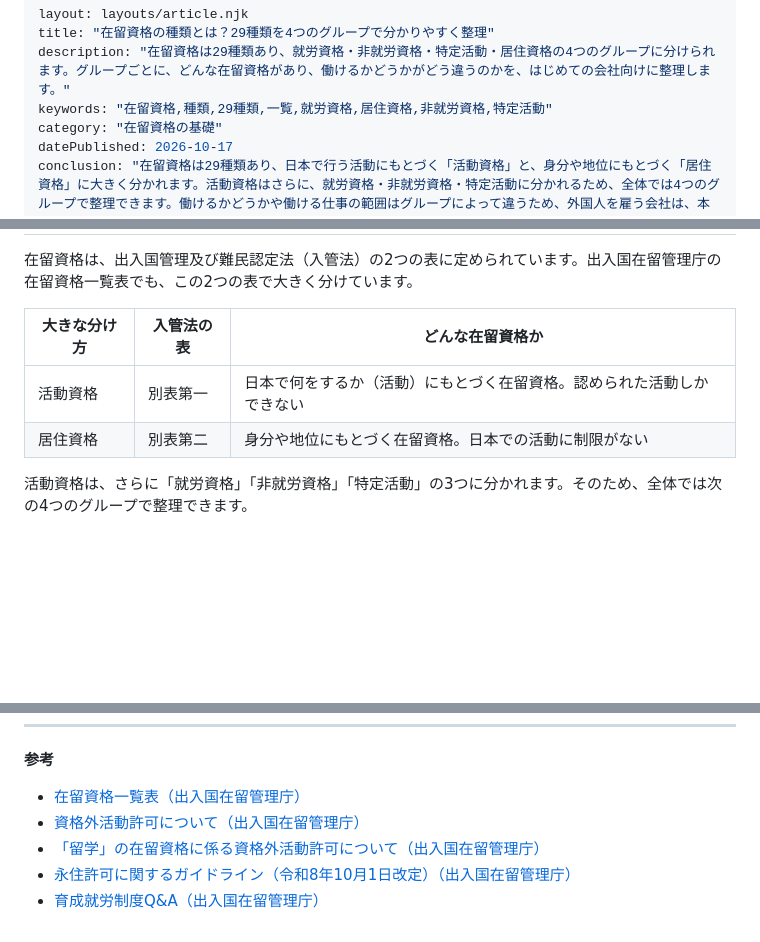
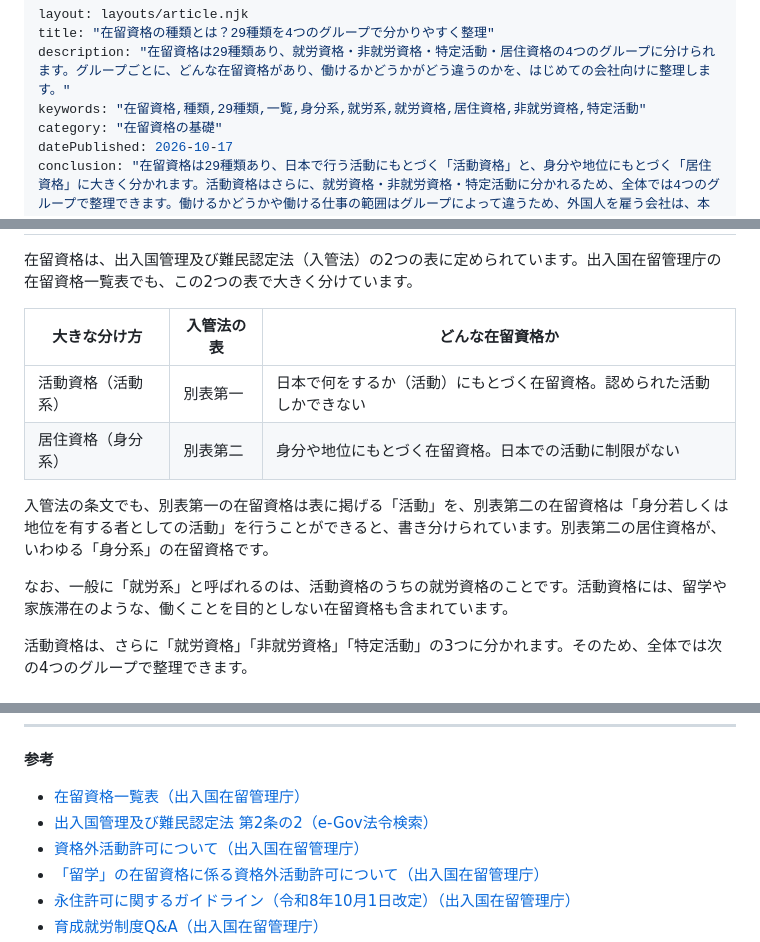
Before and after one commit to haruka-legal/gyosei, a Markdown page: src/articles/zairyu-shikaku-shurui.md, 3 parts joined by grey strips. Rendered like a GitHub page; blank space fills up the shorter version.

Commit message:
在留資格の種類の記事：枝分かれ図と身分系・活動系の説明を追加
Co-Authored-By: Claude Opus 5.5 <noreply@anthropic.com>
Claude-Session: https://claude.ai/code/session_01Ftm16mD9QNL2YRPUWjfwiz

```diff
--- a/src/articles/zairyu-shikaku-shurui.md
+++ b/src/articles/zairyu-shikaku-shurui.md
@@ -2,7 +2,7 @@
 layout: layouts/article.njk
 title: "在留資格の種類とは？29種類を4つのグループで分かりやすく整理"
 description: "在留資格は29種類あり、就労資格・非就労資格・特定活動・居住資格の4つのグループに分けられます。グループごとに、どんな在留資格があり、働けるかどうかがどう違うのかを、はじめての会社向けに整理します。"
-keywords: "在留資格,種類,29種類,一覧,就労資格,居住資格,非就労資格,特定活動"
+keywords: "在留資格,種類,29種類,一覧,身分系,就労系,就労資格,居住資格,非就労資格,特定活動"
 category: "在留資格の基礎"
 datePublished: 2026-10-17
 conclusion: "在留資格は29種類あり、日本で行う活動にもとづく「活動資格」と、身分や地位にもとづく「居住資格」に大きく分かれます。活動資格はさらに、就労資格・非就労資格・特定活動に分かれるため、全体では4つのグループで整理できます。働けるかどうかや働ける仕事の範囲はグループによって違うため、外国人を雇う会社は、本人の在留資格がどれにあたり、任せる仕事がその範囲に入るかを見極めることが大切です。"
@@ -22,8 +26,12 @@ breadcrumbs:
 
 | 大きな分け方 | 入管法の表 | どんな在留資格か |
 |---|---|---|
-| 活動資格 | 別表第一 | 日本で何をするか（活動）にもとづく在留資格。認められた活動しかできない |
-| 居住資格 | 別表第二 | 身分や地位にもとづく在留資格。日本での活動に制限がない |
+| 活動資格（活動系） | 別表第一 | 日本で何をするか（活動）にもとづく在留資格。認められた活動しかできない |
+| 居住資格（身分系） | 別表第二 | 身分や地位にもとづく在留資格。日本での活動に制限がない |
+
+入管法の条文でも、別表第一の在留資格は表に掲げる「活動」を、別表第二の在留資格は「身分若しくは地位を有する者としての活動」を行うことができると、書き分けられています。別表第二の居住資格が、いわゆる「身分系」の在留資格です。
+
+なお、一般に「就労系」と呼ばれるのは、活動資格のうちの就労資格のことです。活動資格には、留学や家族滞在のような、働くことを目的としない在留資格も含まれています。
 
 活動資格は、さらに「就労資格」「非就労資格」「特定活動」の3つに分かれます。そのため、全体では次の4つのグループで整理できます。
 
@@ -88,6 +96,7 @@ breadcrumbs:
 **参考**
 
 - [在留資格一覧表（出入国在留管理庁）](https://www.moj.go.jp/isa/applications/status/qaq5.html)
+- [出入国管理及び難民認定法 第2条の2（e-Gov法令検索）](https://laws.e-gov.go.jp/law/326CO0000000319)
 - [資格外活動許可について（出入国在留管理庁）](https://www.moj.go.jp/isa/applications/procedures/nyuukokukanri07_00045.html)
 - [「留学」の在留資格に係る資格外活動許可について（出入国在留管理庁）](https://www.moj.go.jp/isa/applications/procedures/nyuukokukanri07_00003.html)
 - [永住許可に関するガイドライン（令和8年10月1日改定）（出入国在留管理庁）](https://www.moj.go.jp/isa/10_00279.html)
```
Also changed, not shown: other parts of src/articles/zairyu-shikaku-shurui.md (+5 -1 lines).
